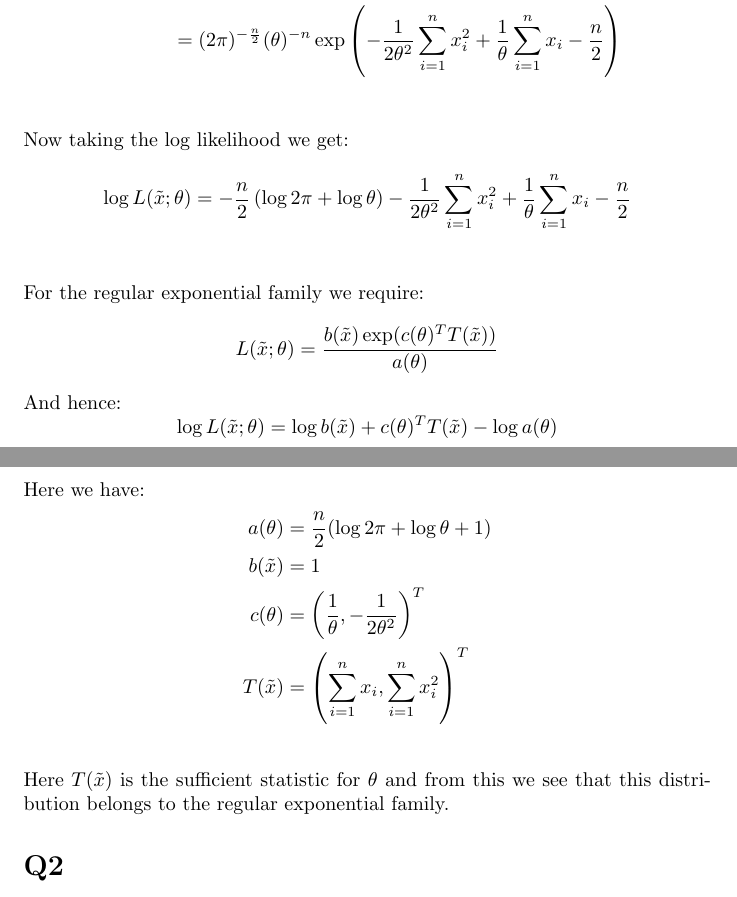
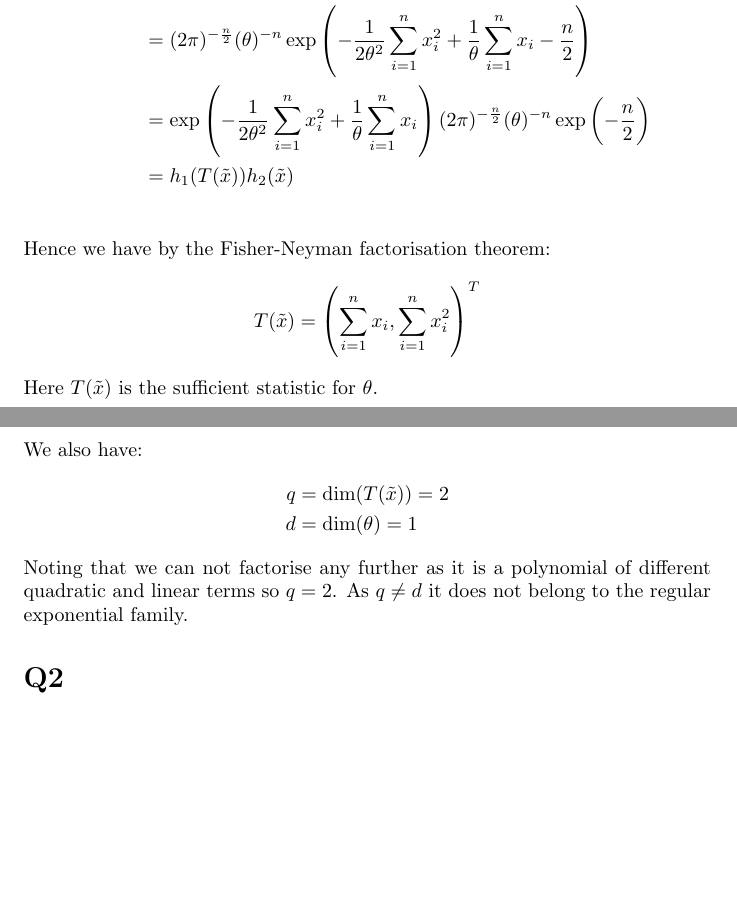
Before and after one commit to Dom-Sco/University-Assignments, a LaTeX document (Stat3001/stat3001ass1.tex): two parts of pages 1 and 2 of 4, joined at a grey line, cut so that both start at the same text, the shorter picture padded with empty space. Compiled offline with pdfLaTeX.

Commit message:
stat3001

```diff
--- a/Stat3001/stat3001ass1.tex
+++ b/Stat3001/stat3001ass1.tex
@@ -36,20 +38,14 @@ L(\tilde{x};\theta)&=\prod_{i=1}^{n}f(\tilde{x};\theta)\\
 \end{align*}
-Now taking the log likelihood we get:
+\noindent Hence we have by the Fisher-Neyman factorisation theorem:
+$$T(\tilde{x})=\left(\sum_{i=1}^{n}x_i,\sum_{i=1}^{n}x_i^2\right)^T$$
+Here $T(\tilde{x})$ is the sufficient statistic for $\theta$.
+\newline\newline
+We also have:
 \begin{align*}
-\log L(\tilde{x};\theta)&=-\frac{n}{2}\left(\log 2\pi +\log\theta\right)-\frac{1}{2\theta^2}\sum_{i=1}^{n}x_i^2+\frac{1}{\theta}\sum_{i=1}^{n}x_i-\frac{n}{2}\\
+q&=\text{dim}(T(\tilde{x}))=2\\
+d&=\text{dim}(\theta)=1
 \end{align*}
-For the regular exponential family we require:
-$$L(\tilde{x};\theta)=\frac{b(\tilde{x})\exp(c(\theta)^TT(\tilde{x}))}{a(\theta)}$$
-And hence:
-$$\log L(\tilde{x};\theta)=\log b(\tilde{x})+c(\theta)^TT(\tilde{x})-\log a(\theta)$$
-Here we have:
-\begin{align*}
-a(\theta)&=\frac{n}{2}(\log2\pi+\log\theta+1)\\
-b(\tilde{x})&=1\\
-c(\theta)&=\left(\frac{1}{\theta},-\frac{1}{2\theta^2}\right)^T\\
-T(\tilde{x})&=\left(\sum_{i=1}^{n}x_i,\sum_{i=1}^{n}x_i^2\right)^T\\
-\end{align*}
-Here $T(\tilde{x})$ is the sufficient statistic for $\theta$ and from this we see that this distribution belongs to the regular exponential family.
+Noting that we can not factorise any further as it is a polynomial of different quadratic and linear terms so $q=2$. As $q\neq d$ it does not belong to the regular exponential family.
 \section*{Q2}
 We have $x_1,...,x_n\stackrel{iid}{\sim}N(\theta,\theta)$ so the likelihood function is:
 \begin{align*}
```
Also changed, not shown: Stat3001/stat3001ass1.pdf, Stat3001/stat3001ass1.tex (2 more changed lines), 2 other files.
